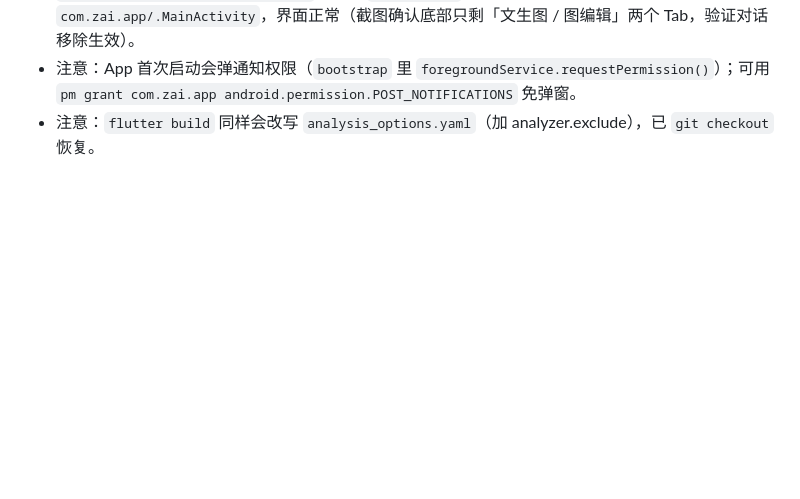
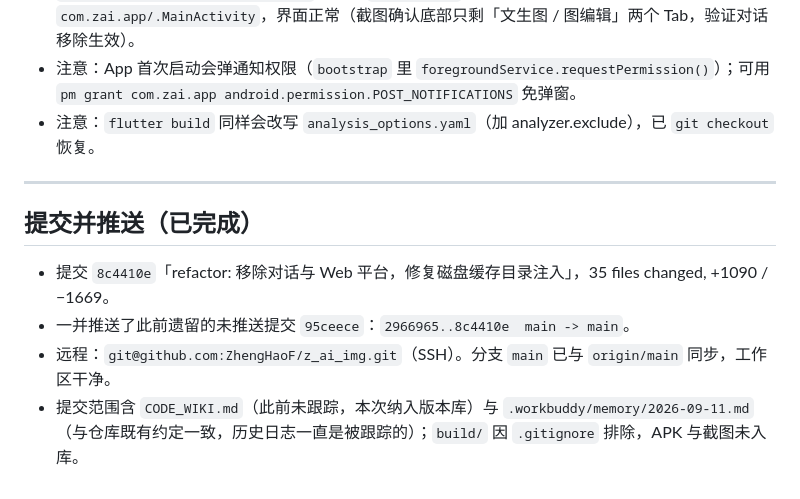
Before and after one commit to ZhengHaoF/z_ai_img, a Markdown page: .workbuddy/memory/2026-09-11.md, the part around the change. Rendered like a GitHub page; blank space fills up the shorter version.

Commit message:
chore: 更新 2026-09-11 工作日志（记录提交与推送）

```diff
--- a/.workbuddy/memory/2026-09-11.md
+++ b/.workbuddy/memory/2026-09-11.md
@@ -105,3 +105,12 @@
 - `Success: streamed 55383987 bytes`，包名 `com.zai.app` 已安装；启动后前台 Activity = `com.zai.app/.MainActivity`，界面正常（截图确认底部只剩「文生图 / 图编辑」两个 Tab，验证对话移除生效）。
 - 注意：App 首次启动会弹通知权限（`bootstrap` 里 `foregroundService.requestPermission()`）；可用 `pm grant com.zai.app android.permission.POST_NOTIFICATIONS` 免弹窗。
 - 注意：`flutter build` 同样会改写 `analysis_options.yaml`（加 analyzer.exclude），已 `git checkout` 恢复。
+
+---
+
+## 提交并推送（已完成）
+
+- 提交 `8c4410e`「refactor: 移除对话与 Web 平台，修复磁盘缓存目录注入」，35 files changed, +1090 / −1669。
+- 一并推送了此前遗留的未推送提交 `95ceece`：`2966965..8c4410e  main -> main`。
+- 远程：`git@github.com:ZhengHaoF/z_ai_img.git`（SSH）。分支 `main` 已与 `origin/main` 同步，工作区干净。
+- 提交范围含 `CODE_WIKI.md`（此前未跟踪，本次纳入版本库）与 `.workbuddy/memory/2026-09-11.md`（与仓库既有约定一致，历史日志一直是被跟踪的）；`build/` 因 `.gitignore` 排除，APK 与截图未入库。
```
